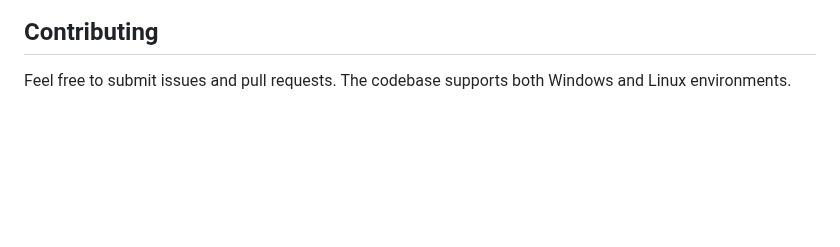
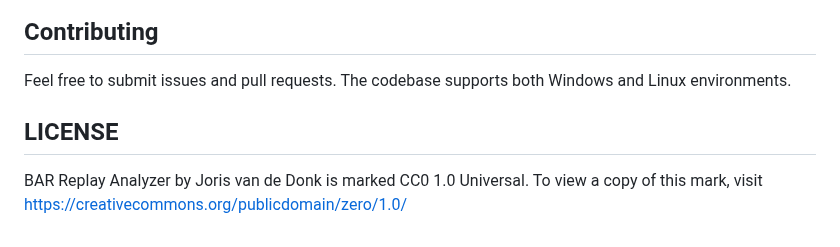
Before and after one commit to jorisvddonk/bar-replay-analyzer, a Markdown page: README.md, the part around the change. GitHub-like rendering; blank space fills up the shorter version.

Commit message:
license cc0

```diff
--- a/README.md
+++ b/README.md
@@ -227,3 +227,7 @@ You can customize the web port using the `--web-port` option when starting the s
 ## Contributing
 
 Feel free to submit issues and pull requests. The codebase supports both Windows and Linux environments.
+
+## LICENSE
+
+BAR Replay Analyzer by Joris van de Donk is marked CC0 1.0 Universal. To view a copy of this mark, visit https://creativecommons.org/publicdomain/zero/1.0/
```
Also changed, not shown: LICENSE.md (added, +1 -0 lines).
